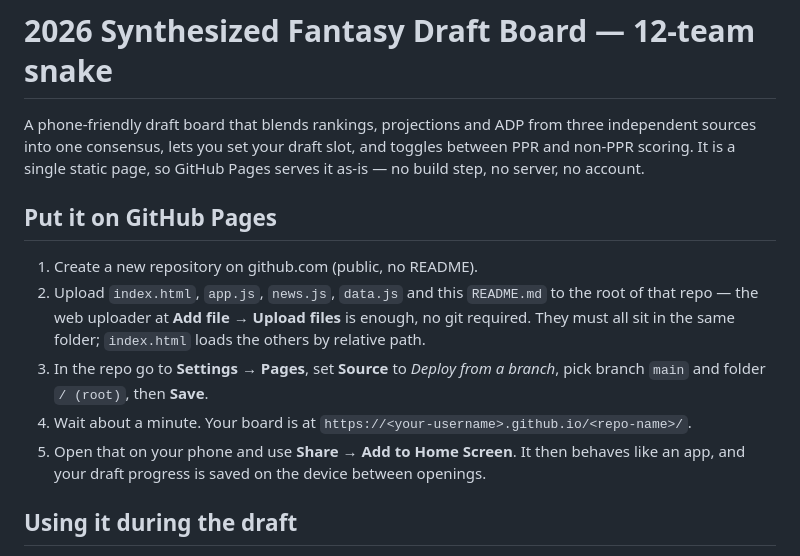
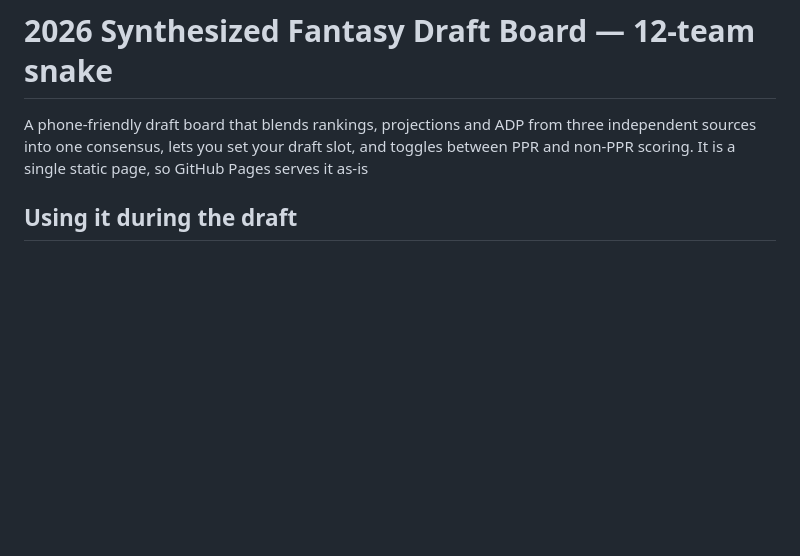
Before and after one commit to realbearsmith/draftcomp, a Markdown page: README.md, the part around the change. Drawn GitHub-style; blank space fills up the shorter version.

Commit message:
Simplify README by removing setup instructions
Removed GitHub Pages setup instructions from README.

```diff
--- a/README.md
+++ b/README.md
@@ -2,21 +2,7 @@
 
 A phone-friendly draft board that blends rankings, projections and ADP from three
 independent sources into one consensus, lets you set your draft slot, and toggles between
-PPR and non-PPR scoring. It is a single static page, so GitHub Pages serves it as-is —
-no build step, no server, no account.
-
-## Put it on GitHub Pages
-
-1. Create a new repository on github.com (public, no README).
-2. Upload `index.html`, `app.js`, `news.js`, `data.js` and this `README.md` to the root of
-   that repo — the web uploader at **Add file → Upload files** is enough, no git required.
-   They must all sit in the same folder; `index.html` loads the others by relative path.
-3. In the repo go to **Settings → Pages**, set **Source** to *Deploy from a branch*,
-   pick branch `main` and folder `/ (root)`, then **Save**.
-4. Wait about a minute. Your board is at
-   `https://<your-username>.github.io/<repo-name>/`.
-5. Open that on your phone and use **Share → Add to Home Screen**. It then behaves like
-   an app, and your draft progress is saved on the device between openings.
+PPR and non-PPR scoring. It is a single static page, so GitHub Pages serves it as-is
 
 ## Using it during the draft
 
```
